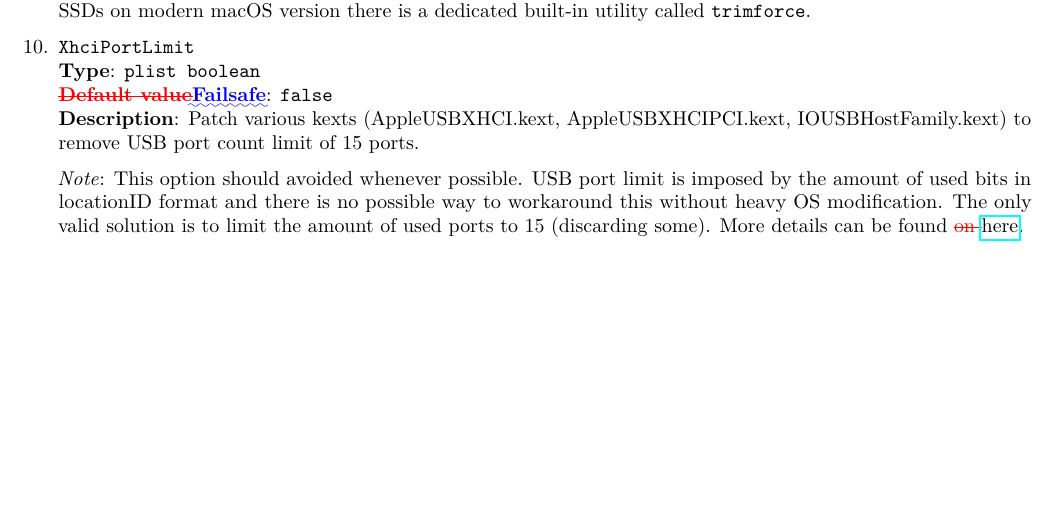
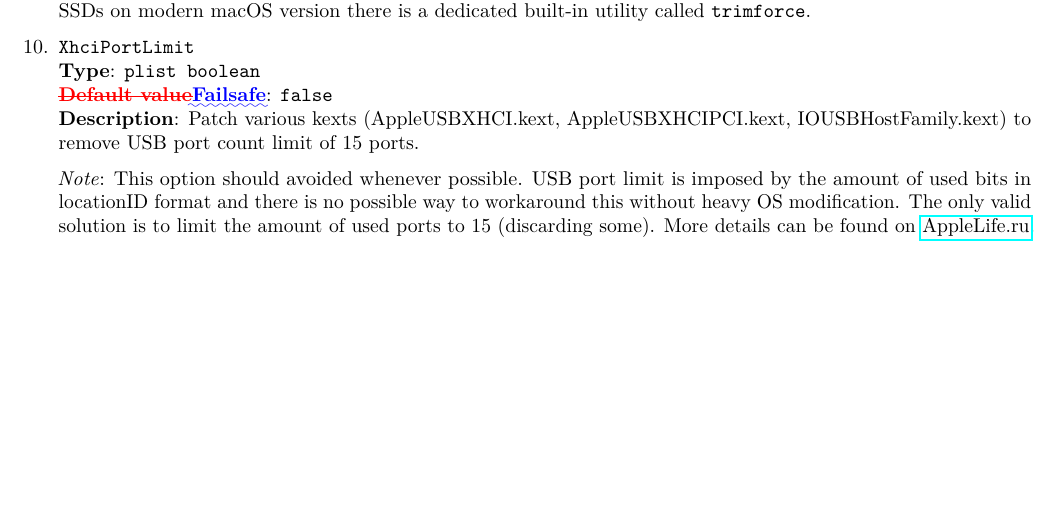
Before and after one commit to acidanthera/OpenCorePkg, a LaTeX document (Docs/Differences/Differences.tex): part of page 14 of 35, cut so that both start at the same text. The pictures show the PDF file Docs/Differences/Differences.pdf that the author committed with the source.

Commit message:
Docs: Fixed create_vault.sh and RsaTool links

```diff
--- a/Docs/Differences/Differences.tex
+++ b/Docs/Differences/Differences.tex
@@ -1512,8 +1512,7 @@ blocking.
   is imposed by the amount of used bits in locationID format and there is no
   possible way to workaround this without heavy OS modification. The only
   valid solution is to limit the amount of used ports to 15 (discarding some).
-  More details can be found \DIFdelbegin \DIFdel{on }%DIFDELCMD < \href{https://applelife.ru/posts/550233}{AppleLife.ru}%%%
-\DIFdelend \DIFaddbegin \href{https://github.com/acidanthera/OcSupportPkg/blob/master/Tools/AppleKeyboardLayouts/AppleKeyboardLayouts.txt}{here}\DIFaddend .
+  More details can be found on \href{https://applelife.ru/posts/550233}{AppleLife.ru}.
 
 \end{enumerate}
 
@@ -1870,7 +1869,8 @@ nvram 4D1FDA02-38C7-4A6A-9CC6-4BCCA8B30102:opencore-version
 
   RSA public key 520 byte format description can be found in Chromium OS documentation.
   To convert public key from X.509 certificate or from PEM file use
-  \href{https://github.com/acidanthera/OcSupportPkg/tree/master/Tools/RsaTool}{RsaTool}.
+  \DIFdelbegin %DIFDELCMD < \href{https://github.com/acidanthera/OcSupportPkg/tree/master/Tools/RsaTool}{RsaTool}%%%
+\DIFdelend \DIFaddbegin \href{https://github.com/acidanthera/OcSupportPkg/tree/master/Tools/CreateVault}{RsaTool}\DIFaddend .
 
   \emph{Note}: \texttt{vault.sig} is used regardless of this option when public key
   is embedded into \texttt{OpenCore.efi}. Setting it to \texttt{true} will only ensure
@@ -2229,7 +2230,7 @@ improvements:
   keyboard list from \texttt{AppleKeyboardLayouts-L.dat} can be found
   \DIFdelbegin \DIFdel{on
   }%DIFDELCMD < \href{https://www.applelife.ru/posts/763537}{AppleLife}%%%
-\DIFdelend \DIFaddbegin \href{https://github.com/acidanthera/OcSupportPkg/blob/master/Tools/AppleKeyboardLayouts/AppleKeyboardLayouts.txt}{here}\DIFaddend . Using non-latin keyboard on 10.14
+\DIFdelend \DIFaddbegin \href{https://github.com/acidanthera/OcSupportPkg/tree/master/Tools/AppleKeyboardLayouts}{here}\DIFaddend . Using non-latin keyboard on 10.14
   will not enable ABC keyboard, unlike previous macOS versions, and is thus not recommended.
 \item
   \texttt{7C436110-AB2A-4BBB-A880-FE41995C9F82:security-mode}
```
Also changed, not shown: Docs/Configuration.tex (+4 -4 lines), Docs/Configuration.pdf, Docs/Differences/Differences.pdf, Docs/Differences/Differences.tex (7 more changed lines).
